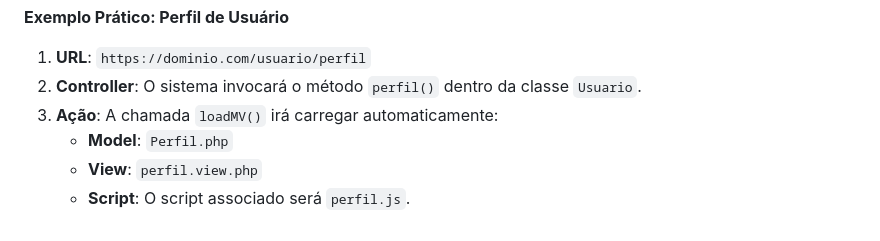
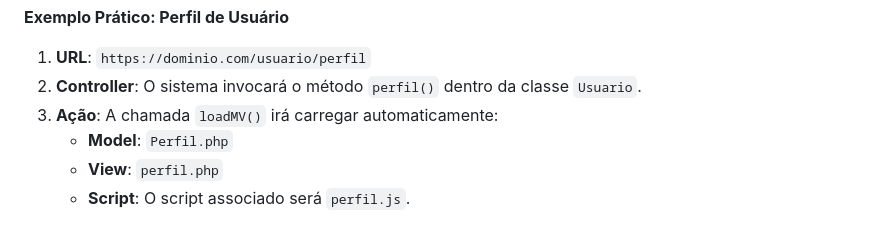
Before and after one commit to leandropersilva/gerenciador_financeiro, a Markdown page: README.md, the part around the change. Drawn GitHub-style.

Commit message:
correções readme

```diff
--- a/README.md
+++ b/README.md
@@ -85,5 +85,5 @@ A regra é simples: **o nome de um método em um Controller determina os nomes d
 2.  **Controller**: O sistema invocará o método `perfil()` dentro da classe `Usuario`.
 3.  **Ação**: A chamada `loadMV()` irá carregar automaticamente:
     *   **Model**: `Perfil.php`
-    *   **View**: `perfil.view.php`
+    *   **View**: `perfil.php`
     *   **Script**: O script associado será `perfil.js`.
```
